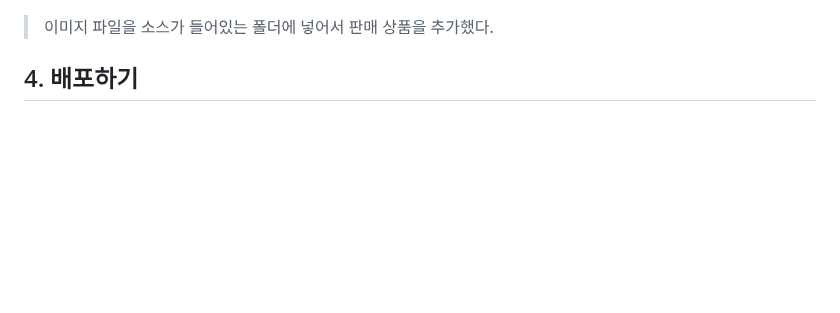
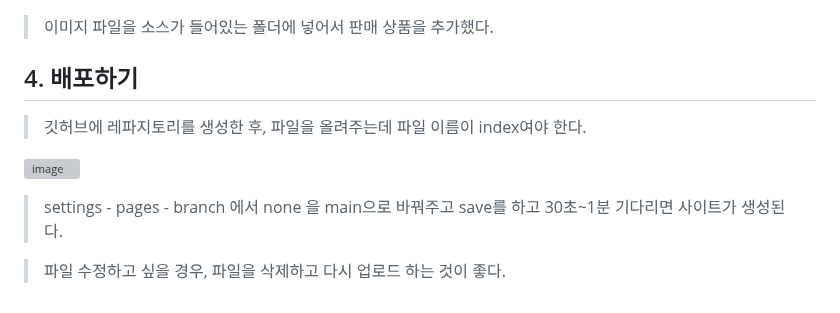
Before and after one commit to izzy1202/TIL, a Markdown page: ETC/ChatGPT/sparta10minutes.md, the part around the change. Rendered like a GitHub page; blank space fills up the shorter version; grey boxes are pictures that could not be loaded.

```diff
--- a/ETC/ChatGPT/sparta10minutes.md
+++ b/ETC/ChatGPT/sparta10minutes.md
@@ -118,3 +118,11 @@
 > 이미지 파일을 소스가 들어있는 폴더에 넣어서 판매 상품을 추가했다.
 
 ## 4. 배포하기
+
+> 깃허브에 레파지토리를 생성한 후, 파일을 올려주는데 파일 이름이 index여야 한다.
+
+![image](https://user-images.githubusercontent.com/106478906/233824980-5b397f7b-58d9-4e4a-9118-618744ebbb4d.png)
+
+> settings - pages - branch 에서 none 을 main으로 바꿔주고 save를 하고 30초~1분 기다리면 사이트가 생성된다.
+
+> 파일 수정하고 싶을 경우, 파일을 삭제하고 다시 업로드 하는 것이 좋다.
```
